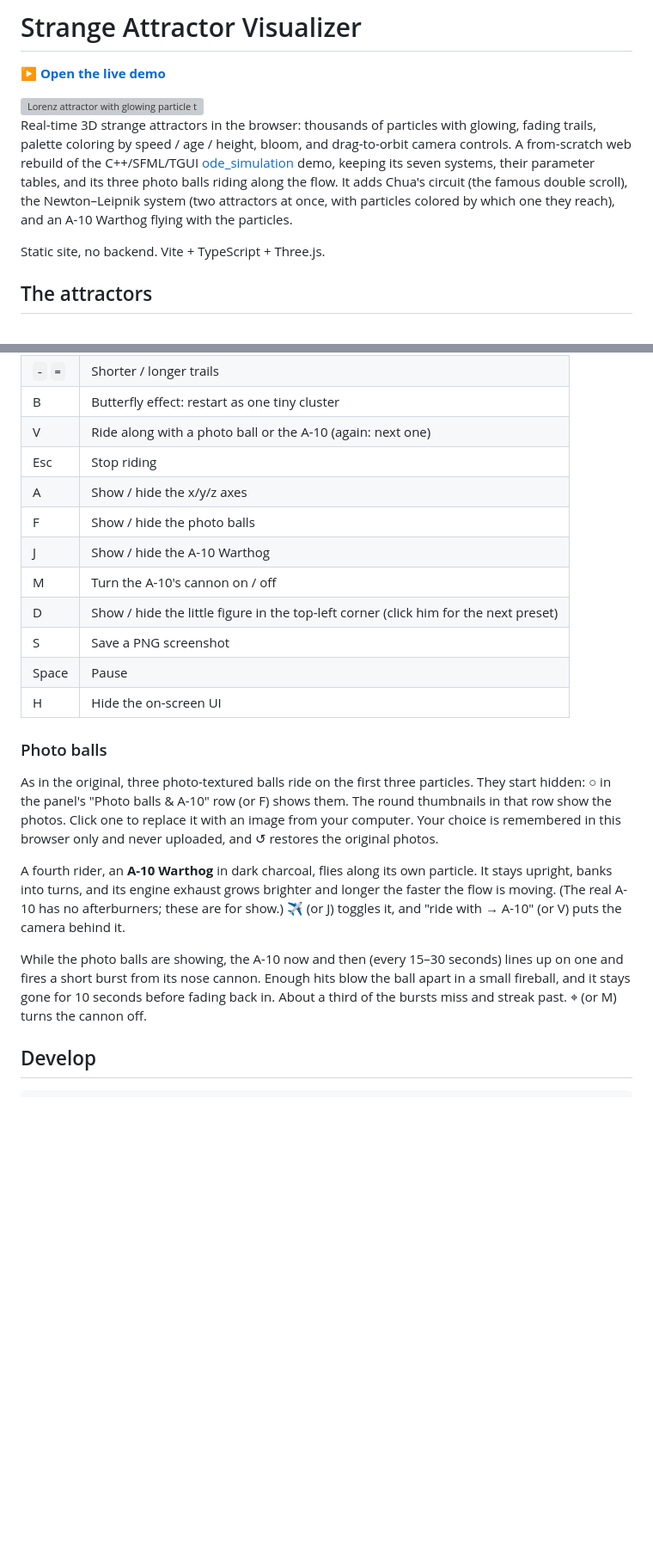
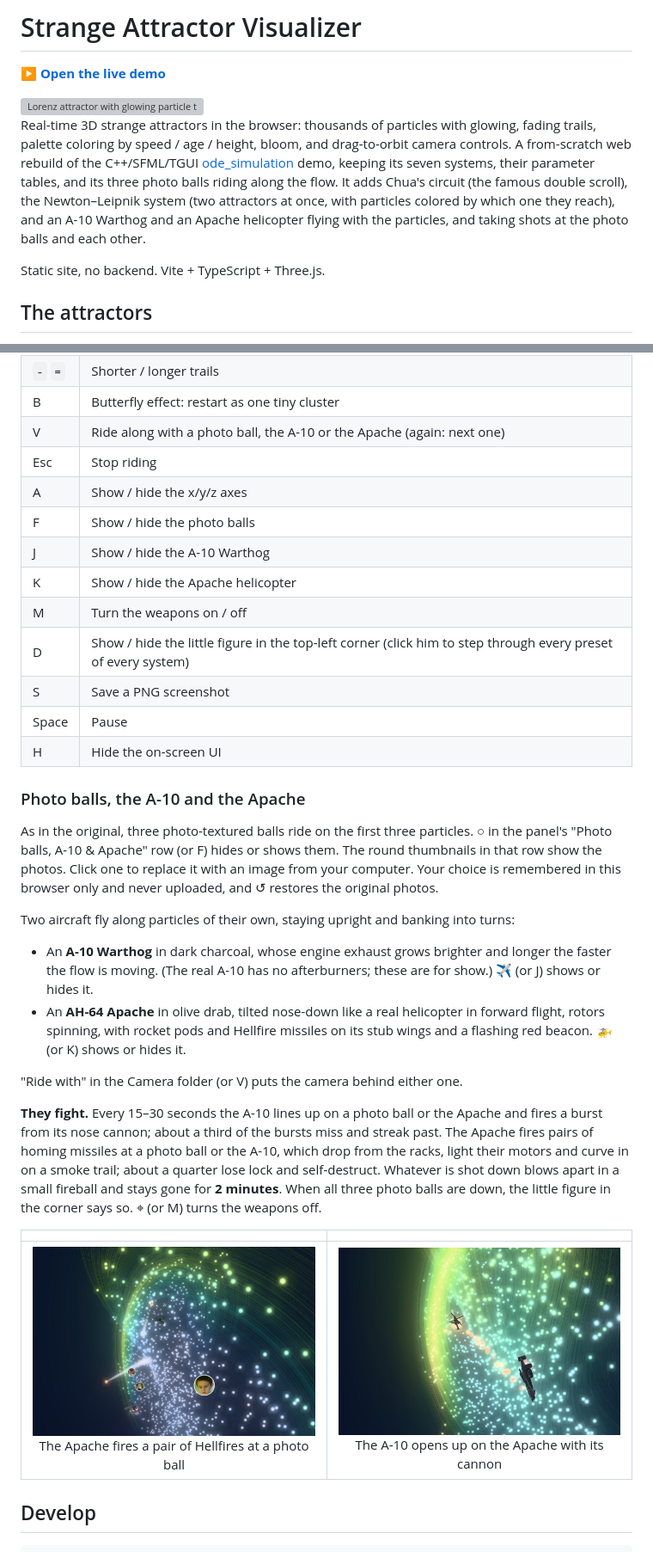
Before and after one commit to pmiloslavsky/strange_attractor_visualizer, a Markdown page: README.md, 2 parts joined by grey strips. Shown at 86% size. Rendered like a GitHub page; pictures changed too: docs/screenshots/a10-cannon.jpg (added), docs/screenshots/apache-missiles.jpg (added); blank space fills up the shorter version; grey boxes are pictures that could not be loaded.

```diff
--- a/README.md
+++ b/README.md
@@ -11,8 +11,9 @@ drag-to-orbit camera controls. A from-scratch web rebuild of the C++/SFML/TGUI
 demo, keeping its seven systems, their parameter tables, and its three photo
 balls riding along the flow. It adds Chua's circuit (the famous double
 scroll), the Newton–Leipnik system (two attractors at once, with particles
-colored by which one they reach), and an A-10 Warthog flying with the
-particles.
+colored by which one they reach), and an A-10 Warthog and an Apache
+helicopter flying with the particles, and taking shots at the photo balls and
+each other.
 
 Static site, no backend. Vite + TypeScript + Three.js.
 
@@ -140,36 +141,50 @@ Keyboard:
 | `[` `]` | Fewer / more particles |
 | `-` `=` | Shorter / longer trails |
 | B | Butterfly effect: restart as one tiny cluster |
-| V | Ride along with a photo ball or the A-10 (again: next one) |
+| V | Ride along with a photo ball, the A-10 or the Apache (again: next one) |
 | Esc | Stop riding |
 | A | Show / hide the x/y/z axes |
 | F | Show / hide the photo balls |
 | J | Show / hide the A-10 Warthog |
-| M | Turn the A-10's cannon on / off |
-| D | Show / hide the little figure in the top-left corner (click him for the next preset) |
+| K | Show / hide the Apache helicopter |
+| M | Turn the weapons on / off |
+| D | Show / hide the little figure in the top-left corner (click him to step through every preset of every system) |
 | S | Save a PNG screenshot |
 | Space | Pause |
 | H | Hide the on-screen UI |
 
-### Photo balls
+### Photo balls, the A-10 and the Apache
 
 As in the original, three photo-textured balls ride on the first three
-particles. They start hidden: ○ in the panel's "Photo balls & A-10" row (or F)
+particles. ○ in the panel's "Photo balls, A-10 & Apache" row (or F) hides or
 shows them. The round thumbnails in that row show the photos. Click one to
 replace it with an image from your computer. Your choice is remembered in this
 browser only and never uploaded, and ↺ restores the original photos.
 
-A fourth rider, an **A-10 Warthog** in dark charcoal, flies along its own
-particle. It stays upright, banks into turns, and its engine exhaust grows
-brighter and longer the faster the flow is moving. (The real A-10 has no
-afterburners; these are for show.) ✈ (or J) toggles it, and "ride with → A-10"
-(or V) puts the camera behind it.
+Two aircraft fly along particles of their own, staying upright and banking
+into turns:
 
-While the photo balls are showing, the A-10 now and then (every 15–30 seconds)
-lines up on one and fires a short burst from its nose cannon. Enough hits blow
-the ball apart in a small fireball, and it stays gone for 10 seconds before
-fading back in. About a third of the bursts miss and streak past. ⌖ (or M)
-turns the cannon off.
+- An **A-10 Warthog** in dark charcoal, whose engine exhaust grows brighter
+  and longer the faster the flow is moving. (The real A-10 has no
+  afterburners; these are for show.) ✈ (or J) shows or hides it.
+- An **AH-64 Apache** in olive drab, tilted nose-down like a real helicopter
+  in forward flight, rotors spinning, with rocket pods and Hellfire missiles
+  on its stub wings and a flashing red beacon. 🚁 (or K) shows or hides it.
+
+"Ride with" in the Camera folder (or V) puts the camera behind either one.
+
+**They fight.** Every 15–30 seconds the A-10 lines up on a photo ball or the
+Apache and fires a burst from its nose cannon; about a third of the bursts miss
+and streak past. The Apache fires pairs of homing missiles at a photo ball or
+the A-10, which drop from the racks, light their motors and curve in on a
+smoke trail; about a quarter lose lock and self-destruct. Whatever is shot
+down blows apart in a small fireball and stays gone for **2 minutes**. When
+all three photo balls are down, the little figure in the corner says so. ⌖
+(or M) turns the weapons off.
+
+| | |
+|:---:|:---:|
+| <img src="docs/screenshots/apache-missiles.jpg" width="420" alt="The Apache firing a pair of missiles, their smoke trails curving toward the photo balls"><br>The Apache fires a pair of Hellfires at a photo ball | <img src="docs/screenshots/a10-cannon.jpg" width="420" alt="The A-10 firing a stream of glowing cannon tracers at the Apache"><br>The A-10 opens up on the Apache with its cannon |
 
 ## Develop
 
```
Also changed, not shown: other parts of README.md (+5 -4 lines), 12 other files.
